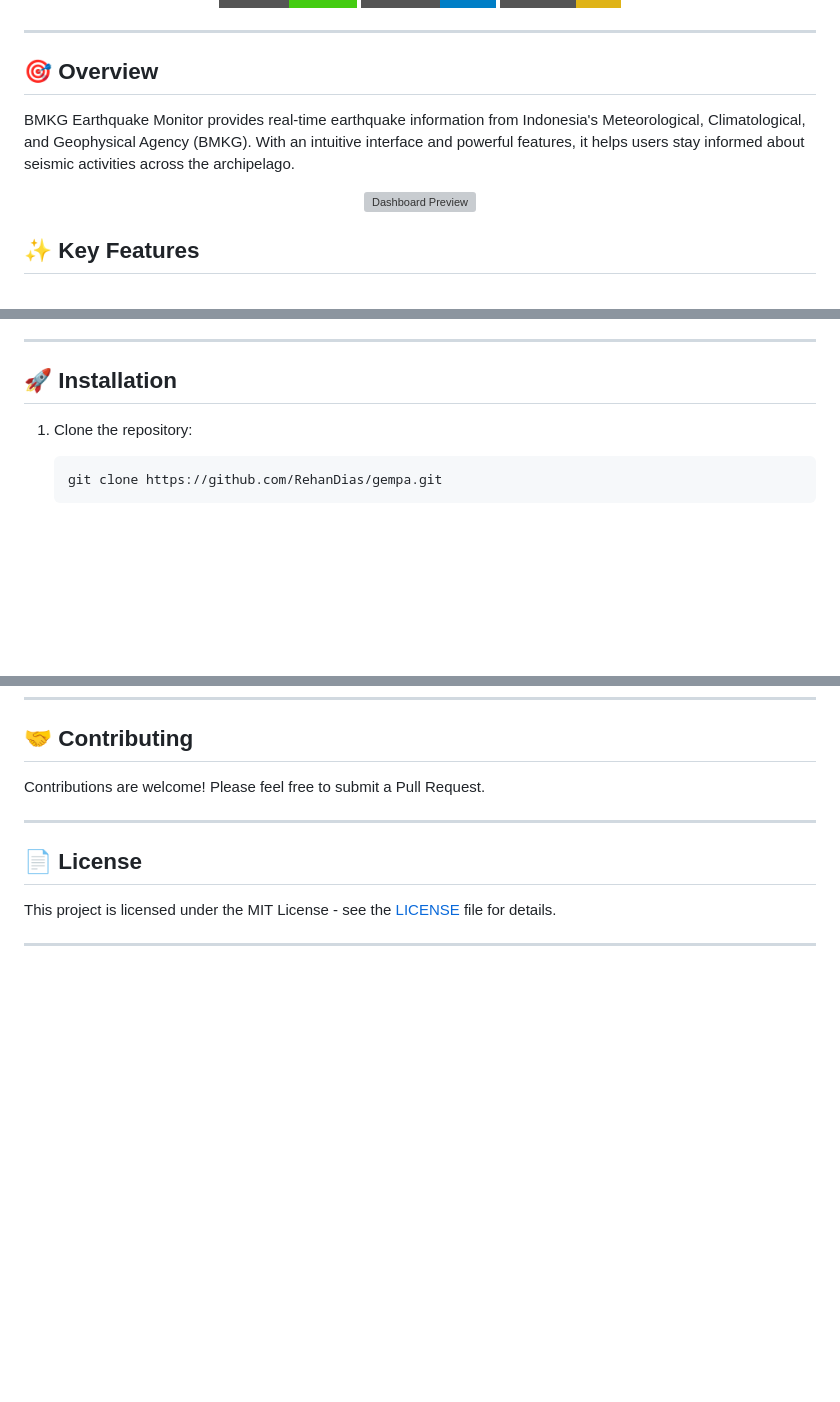
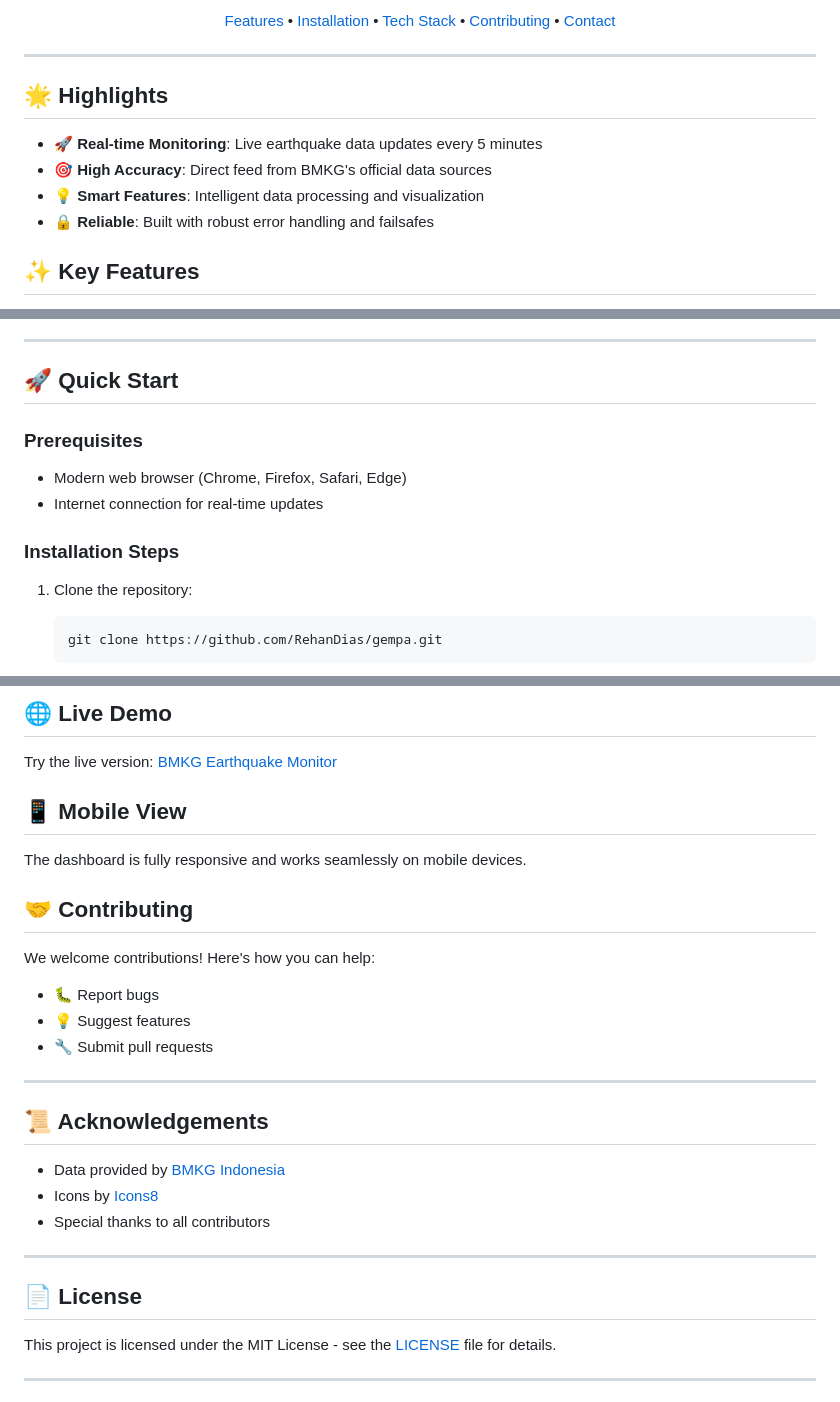
Before and after one commit to RehanDias/gempa, a Markdown page: README.md, 3 parts joined by grey strips. Drawn GitHub-style; badges without logos; blank space fills up the shorter version; grey boxes are pictures that could not be loaded.

```diff
--- a/README.md
+++ b/README.md
@@ -13,15 +14,23 @@
   </div>
+
+  <br>
+  <p align="center">
+    <a href="#-key-features">Features</a> •
+    <a href="#-installation">Installation</a> •
+    <a href="#-technical-implementation">Tech Stack</a> •
+    <a href="#-contributing">Contributing</a> •
+    <a href="#-contact">Contact</a>
+  </p>
 </div>
 
 <hr>
 
-## 🎯 Overview
+## 🌟 Highlights
 
-BMKG Earthquake Monitor provides real-time earthquake information from Indonesia's Meteorological, Climatological, and Geophysical Agency (BMKG). With an intuitive interface and powerful features, it helps users stay informed about seismic activities across the archipelago.
-
-<div align="center">
-  <img src="assets/img/preview.png" alt="Dashboard Preview" width="100%">
-</div>
+-  🚀 **Real-time Monitoring**: Live earthquake data updates every 5 minutes
+-  🎯 **High Accuracy**: Direct feed from BMKG's official data sources
+-  💡 **Smart Features**: Intelligent data processing and visualization
+-  🔒 **Reliable**: Built with robust error handling and failsafes
 
 ## ✨ Key Features
 
@@ -99,7 +121,14 @@ BMKG Earthquake Monitor provides real-time earthquake information from Indonesia
 
 <hr>
 
-## 🚀 Installation
+## 🚀 Quick Start
+
+### Prerequisites
+
+-  Modern web browser (Chrome, Firefox, Safari, Edge)
+-  Internet connection for real-time updates
+
+### Installation Steps
 
 1. Clone the repository:
 
@@ -124,6 +175,26 @@ BMKG Earthquake Monitor provides real-time earthquake information from Indonesia
+## 🌐 Live Demo
+
+Try the live version: [BMKG Earthquake Monitor](https://rehandias.github.io/gempa)
+
+## 📱 Mobile View
+
+The dashboard is fully responsive and works seamlessly on mobile devices.
+
 ## 🤝 Contributing
 
-Contributions are welcome! Please feel free to submit a Pull Request.
+We welcome contributions! Here's how you can help:
+
+-  🐛 Report bugs
+-  💡 Suggest features
+-  🔧 Submit pull requests
+
+<hr>
+
+## 📜 Acknowledgements
+
+-  Data provided by [BMKG Indonesia](https://www.bmkg.go.id/)
+-  Icons by [Icons8](https://icons8.com/)
+-  Special thanks to all contributors
 
 <hr>
 
```
Also changed, not shown: other parts of README.md (+42 -2 lines).
